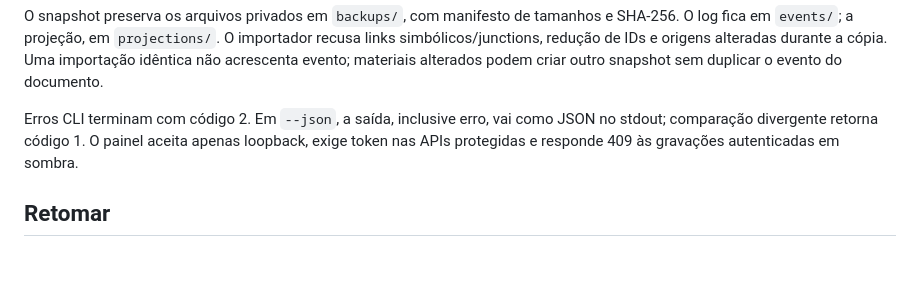
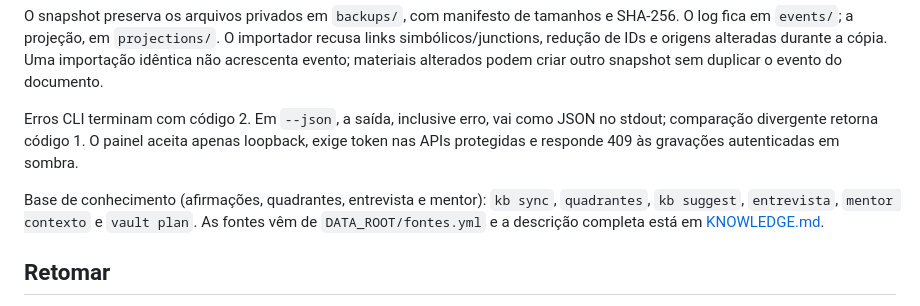
Before and after one commit to soulrocha/career-bounty, a Markdown page: docs/SETUP.md, the part around the change. Rendered like a GitHub page; blank space fills up the shorter version.

Commit message:
F4.docs: SETUP aponta para a documentação da base de conhecimento

```diff
--- a/docs/SETUP.md
+++ b/docs/SETUP.md
@@ -55,6 +55,10 @@ Erros CLI terminam com código 2. Em `--json`, a saída, inclusive erro, vai com
 no stdout; comparação divergente retorna código 1. O painel aceita apenas loopback,
 exige token nas APIs protegidas e responde 409 às gravações autenticadas em sombra.
 
+Base de conhecimento (afirmações, quadrantes, entrevista e mentor): `kb sync`, `quadrantes`,
+`kb suggest`, `entrevista`, `mentor contexto` e `vault plan`. As fontes vêm de `DATA_ROOT/fontes.yml`
+e a descrição completa está em [KNOWLEDGE.md](KNOWLEDGE.md).
+
 ## Retomar
 
 1. Confira a branch e o estado do Git; preserve alterações existentes.
```
